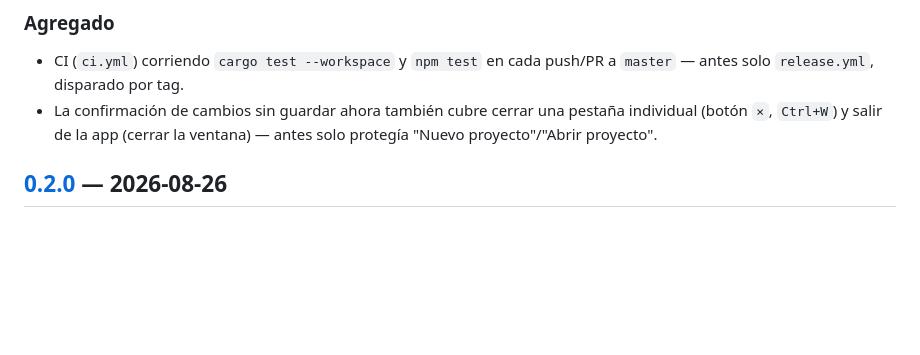
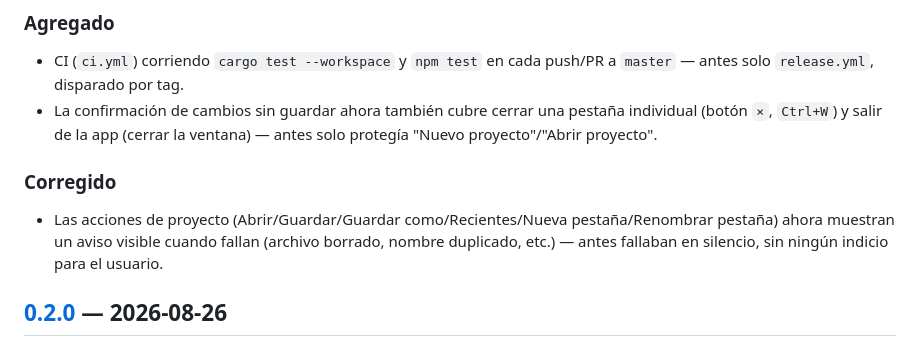
Before and after one commit to FreidhYMorales/delta, a Markdown page: CHANGELOG.md, the part around the change. GitHub-like rendering; blank space fills up the shorter version.

Commit message:
docs: log project-action error-notice fix in CHANGELOG

```diff
--- a/CHANGELOG.md
+++ b/CHANGELOG.md
@@ -12,6 +12,13 @@ Versionado [semver](https://semver.org/lang/es/).
 - La confirmación de cambios sin guardar ahora también cubre cerrar una
   pestaña individual (botón `×`, `Ctrl+W`) y salir de la app (cerrar la
   ventana) — antes solo protegía "Nuevo proyecto"/"Abrir proyecto".
+
+### Corregido
+
+- Las acciones de proyecto (Abrir/Guardar/Guardar como/Recientes/Nueva
+  pestaña/Renombrar pestaña) ahora muestran un aviso visible cuando fallan
+  (archivo borrado, nombre duplicado, etc.) — antes fallaban en silencio,
+  sin ningún indicio para el usuario.
 
 ## [0.2.0] — 2026-08-26
 
```
